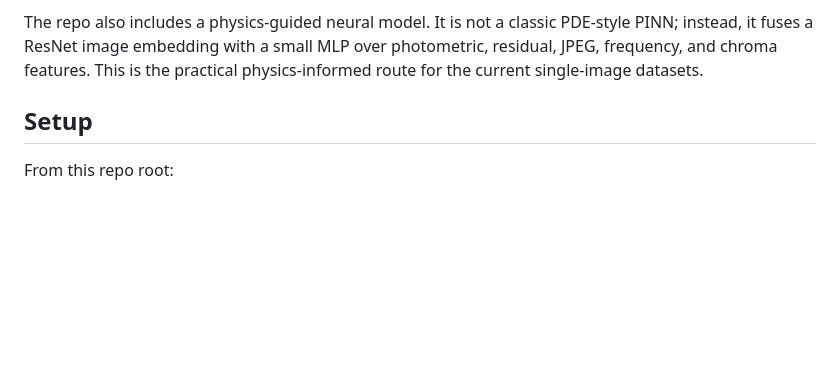
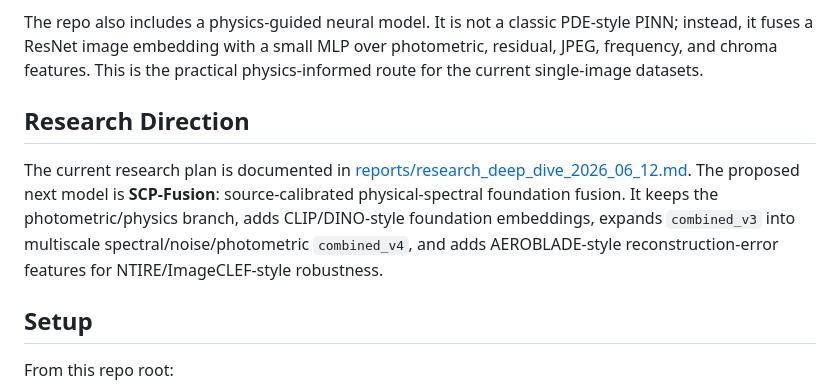
Before and after one commit to DrStrangel0ve/ai-image-forensics-comparison, a Markdown page: README.md, the part around the change. GitHub-like rendering; blank space fills up the shorter version.

Commit message:
Add AI image forensics research deep dive

```diff
--- a/README.md
+++ b/README.md
@@ -30,6 +30,10 @@ So this repo implements a **single-image photometric proxy**:
 That gives a fair, runnable physics-inspired baseline against the neural network. If you later add a calibrated multi-light dataset, the photometric module is the place to extend it into full photometric stereo.
 
 The repo also includes a physics-guided neural model. It is not a classic PDE-style PINN; instead, it fuses a ResNet image embedding with a small MLP over photometric, residual, JPEG, frequency, and chroma features. This is the practical physics-informed route for the current single-image datasets.
+
+## Research Direction
+
+The current research plan is documented in [reports/research_deep_dive_2026_06_12.md](reports/research_deep_dive_2026_06_12.md). The proposed next model is **SCP-Fusion**: source-calibrated physical-spectral foundation fusion. It keeps the photometric/physics branch, adds CLIP/DINO-style foundation embeddings, expands `combined_v3` into multiscale spectral/noise/photometric `combined_v4`, and adds AEROBLADE-style reconstruction-error features for NTIRE/ImageCLEF-style robustness.
 
 ## Setup
 
```
Also changed, not shown: reports/research_deep_dive_2026_06_12.md (added, +160 -0 lines).
